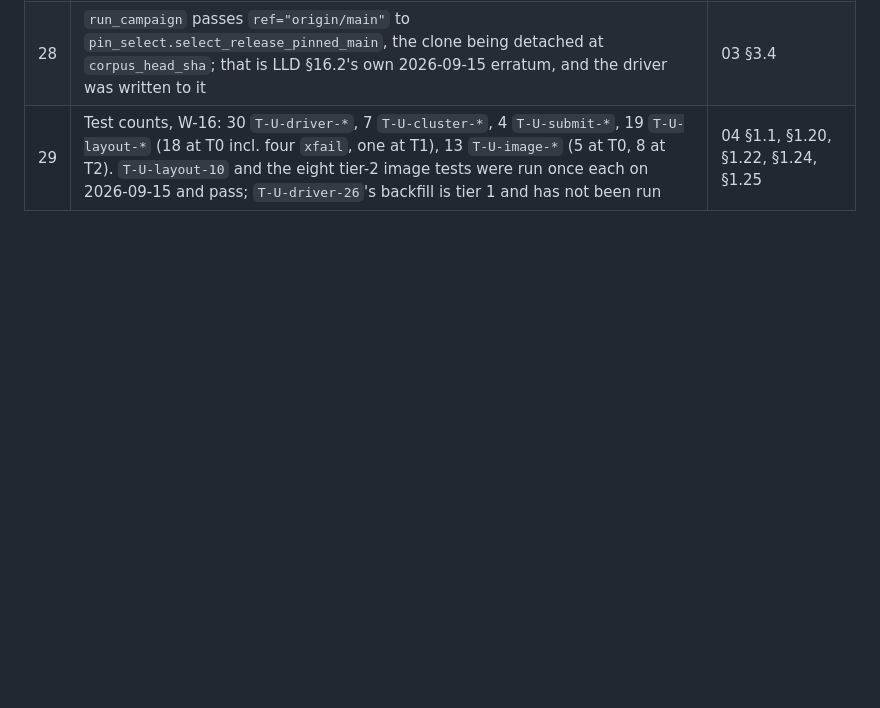
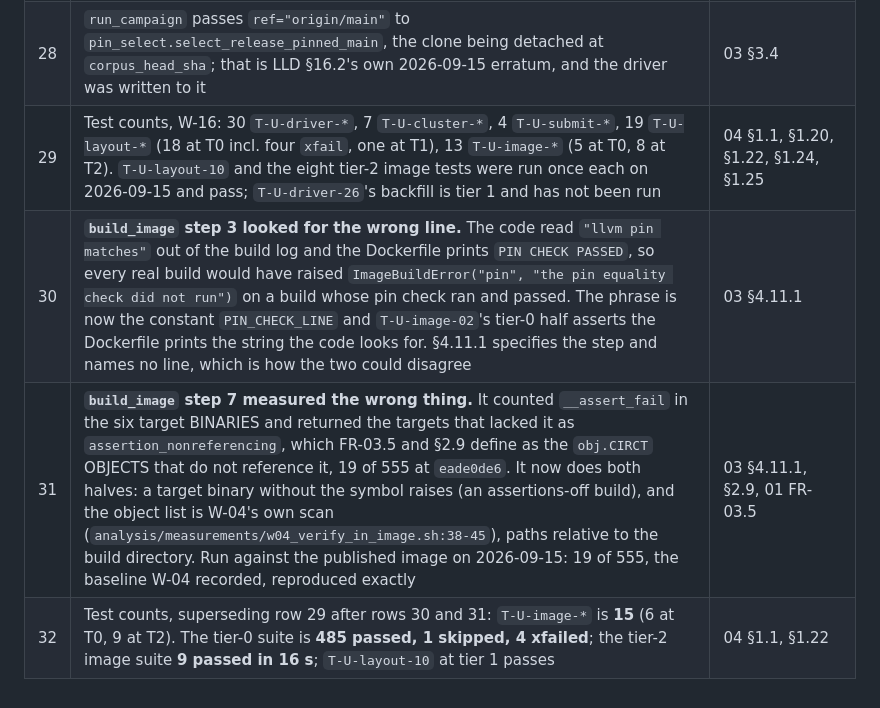
Before and after one commit to DevAbhinav-23/CHIA_Hackathon_2k26, a Markdown page: design/reviews/implementation-errata-log.md, the part around the change. GitHub-like rendering; blank space fills up the shorter version.

Commit message:
bugloop: errata log: W-16 rows 30 to 32, the two build_image defects and the counts

```diff
--- a/design/reviews/implementation-errata-log.md
+++ b/design/reviews/implementation-errata-log.md
@@ -234,3 +234,6 @@ Recorded directly in LLD §16 and test plan §16.7.
 | 27 | `--record-fixtures` records the **`FeedbackBundle`** as well as the four §2.13 names, one JSON document per file under `<dir>/<snake_case schema>/<id>.json`; the id is the schema's own key and `LedgerEntry`'s is `entry_id`. Every instance goes through `contract.validate` first, so a recorder cannot write a fixture the seam would refuse | 03 §13.1, 02 §2.13 |
 | 28 | `run_campaign` passes `ref="origin/main"` to `pin_select.select_release_pinned_main`, the clone being detached at `corpus_head_sha`; that is LLD §16.2's own 2026-09-15 erratum, and the driver was written to it | 03 §3.4 |
 | 29 | Test counts, W-16: 30 `T-U-driver-*`, 7 `T-U-cluster-*`, 4 `T-U-submit-*`, 19 `T-U-layout-*` (18 at T0 incl. four `xfail`, one at T1), 13 `T-U-image-*` (5 at T0, 8 at T2). `T-U-layout-10` and the eight tier-2 image tests were run once each on 2026-09-15 and pass; `T-U-driver-26`'s backfill is tier 1 and has not been run | 04 §1.1, §1.20, §1.22, §1.24, §1.25 |
+| 30 | **`build_image` step 3 looked for the wrong line.** The code read `"llvm pin matches"` out of the build log and the Dockerfile prints `PIN CHECK PASSED`, so every real build would have raised `ImageBuildError("pin", "the pin equality check did not run")` on a build whose pin check ran and passed. The phrase is now the constant `PIN_CHECK_LINE` and `T-U-image-02`'s tier-0 half asserts the Dockerfile prints the string the code looks for. §4.11.1 specifies the step and names no line, which is how the two could disagree | 03 §4.11.1 |
+| 31 | **`build_image` step 7 measured the wrong thing.** It counted `__assert_fail` in the six target BINARIES and returned the targets that lacked it as `assertion_nonreferencing`, which FR-03.5 and §2.9 define as the `obj.CIRCT` OBJECTS that do not reference it, 19 of 555 at `eade0de6`. It now does both halves: a target binary without the symbol raises (an assertions-off build), and the object list is W-04's own scan (`analysis/measurements/w04_verify_in_image.sh:38-45`), paths relative to the build directory. Run against the published image on 2026-09-15: 19 of 555, the baseline W-04 recorded, reproduced exactly | 03 §4.11.1, §2.9, 01 FR-03.5 |
+| 32 | Test counts, superseding row 29 after rows 30 and 31: `T-U-image-*` is **15** (6 at T0, 9 at T2). The tier-0 suite is **485 passed, 1 skipped, 4 xfailed**; the tier-2 image suite **9 passed in 16 s**; `T-U-layout-10` at tier 1 passes | 04 §1.1, §1.22 |
```
